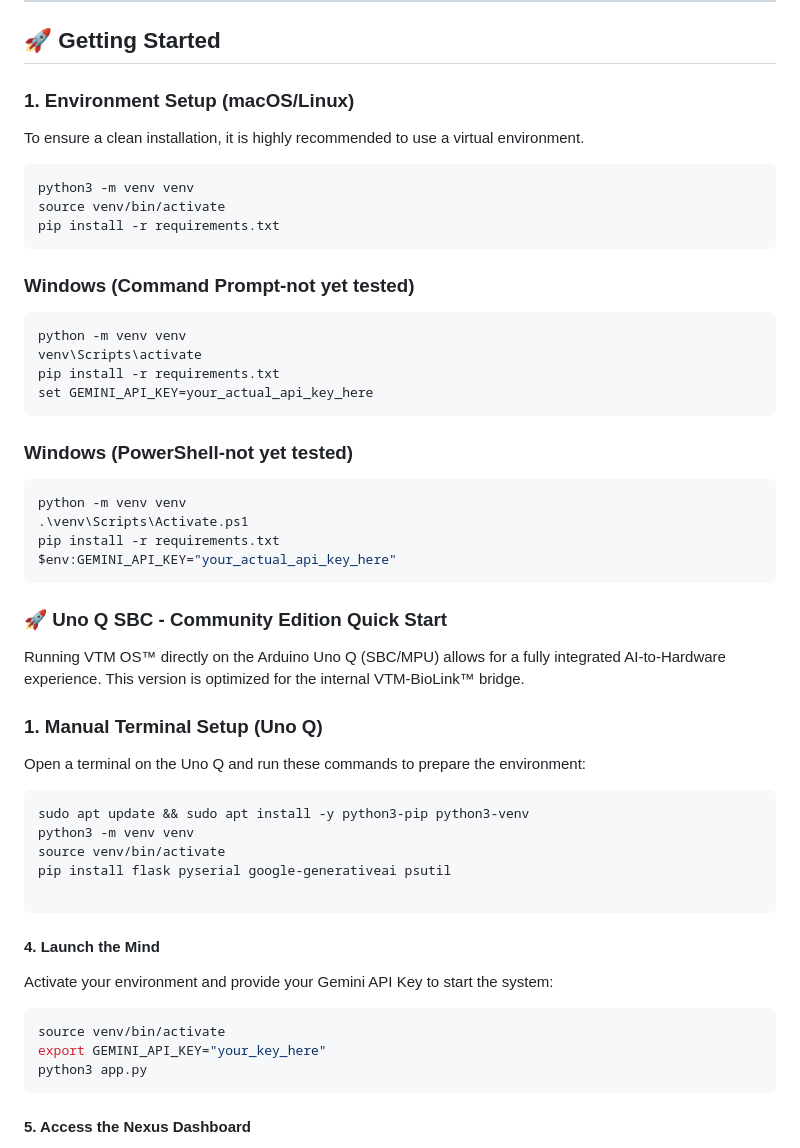
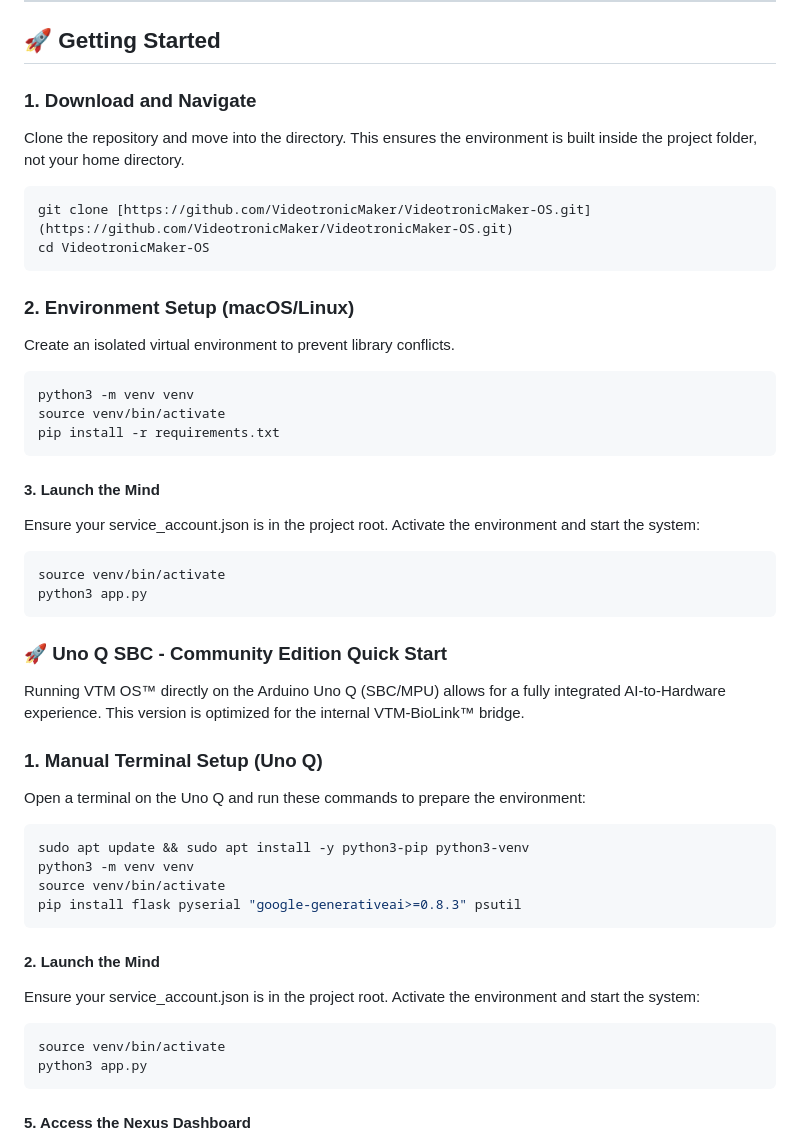
Before and after one commit to VideotronicMaker/VideotronicMaker-OS, a Markdown page: README.md, the part around the change. Rendered like a GitHub page.

Commit message:
Update README.md
moved installation folder.

````diff
--- a/README.md
+++ b/README.md
@@ -113,29 +113,27 @@ VTM OS™ operates on an **Open-Core** model to support the maker community whil
 
 ## 🚀 Getting Started
 
-### 1. Environment Setup (macOS/Linux)
-To ensure a clean installation, it is highly recommended to use a virtual environment.
+### 1. Download and Navigate
+Clone the repository and move into the directory. This ensures the environment is built inside the project folder, not your home directory.
+
+```bash
+git clone [https://github.com/VideotronicMaker/VideotronicMaker-OS.git](https://github.com/VideotronicMaker/VideotronicMaker-OS.git)
+cd VideotronicMaker-OS
+```
+
+### 2. Environment Setup (macOS/Linux)
+Create an isolated virtual environment to prevent library conflicts.
 
 ```bash
 python3 -m venv venv
 source venv/bin/activate
 pip install -r requirements.txt
 ```
-
-### Windows (Command Prompt-not yet tested)
-```cmd
-python -m venv venv
-venv\Scripts\activate
-pip install -r requirements.txt
-set GEMINI_API_KEY=your_actual_api_key_here
-```
-
-### Windows (PowerShell-not yet tested)
-```powershell
-python -m venv venv
-.\venv\Scripts\Activate.ps1
-pip install -r requirements.txt
-$env:GEMINI_API_KEY="your_actual_api_key_here"
+#### 3. Launch the Mind
+Ensure your service_account.json is in the project root. Activate the environment and start the system:
+```bash
+source venv/bin/activate
+python3 app.py
 ```
 
 ### 🚀 Uno Q SBC - Community Edition Quick Start
@@ -148,16 +146,13 @@ Open a terminal on the Uno Q and run these commands to prepare the environment:
 sudo apt update && sudo apt install -y python3-pip python3-venv
 python3 -m venv venv
 source venv/bin/activate
-pip install flask pyserial google-generativeai psutil
-
+pip install flask pyserial "google-generativeai>=0.8.3" psutil
 ```
 
-#### 4. Launch the Mind
-Activate your environment and provide your Gemini API Key to start the system:
-
+#### 2. Launch the Mind
+Ensure your service_account.json is in the project root. Activate the environment and start the system:
 ```bash
 source venv/bin/activate
-export GEMINI_API_KEY="your_key_here"
 python3 app.py
 ```
 
````
